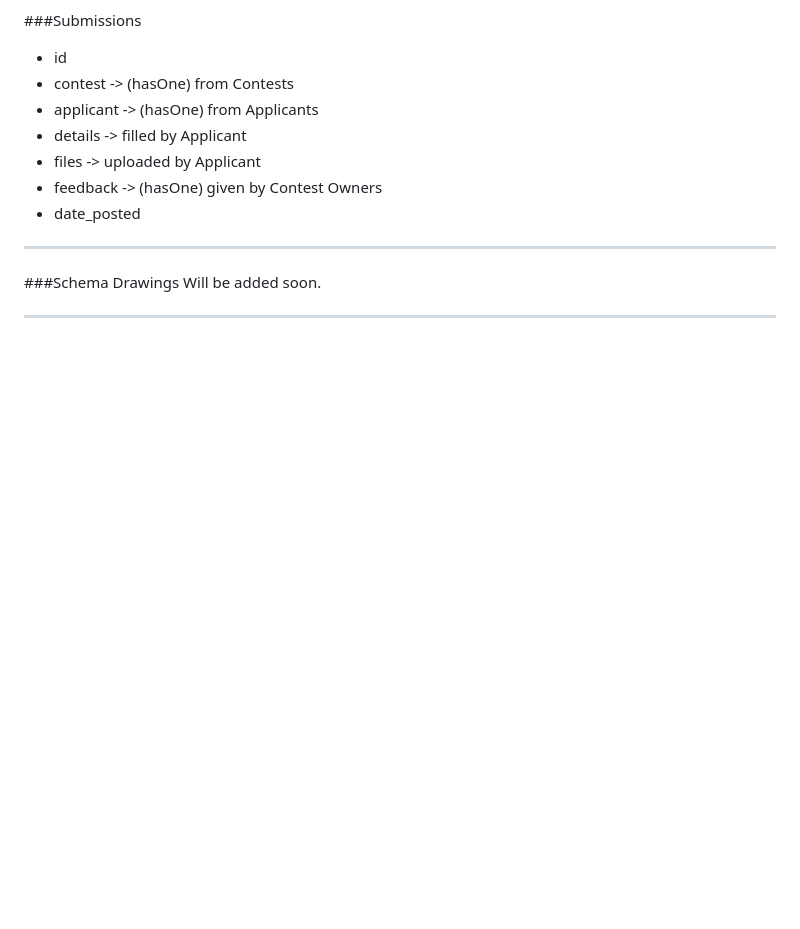
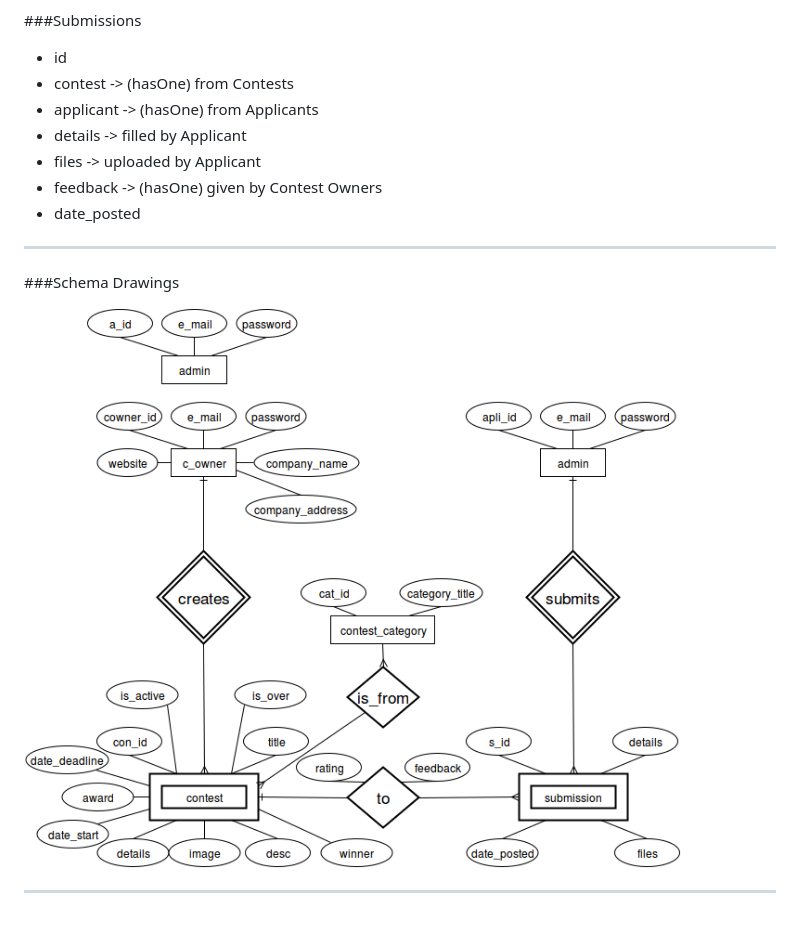
Before and after one commit to altaywtf/next-for-now, a Markdown page: docs/2_database_architecture.md, the part around the change. Rendered like a GitHub page; pictures changed too: docs/assets/img/NextForNowER.png (added); blank space fills up the shorter version.

Commit message:
E.R. Diagram Added

```diff
--- a/docs/2_database_architecture.md
+++ b/docs/2_database_architecture.md
@@ -60,7 +60,7 @@ This document contains the database architecture & schemas of Next For Now.
 
 
 ###Schema Drawings
-Will be added soon.
 
+![alt text](assets/img/NextForNowER.png "E.R Diagram")
 
 ---
```
